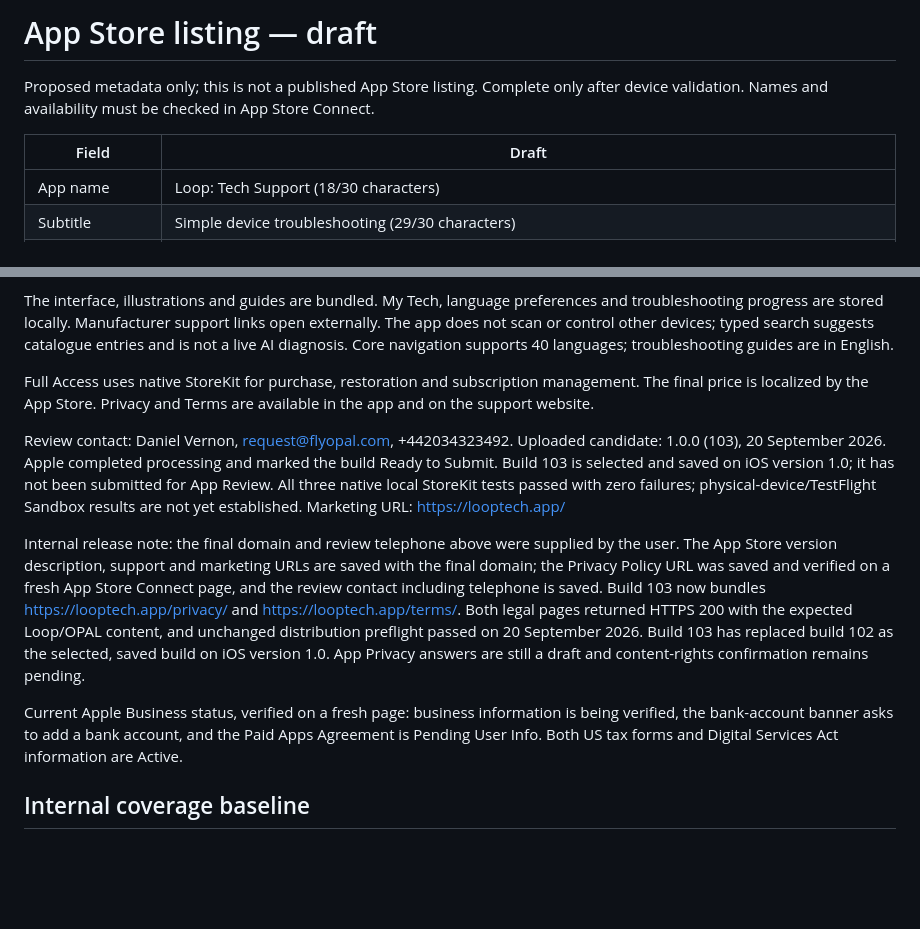
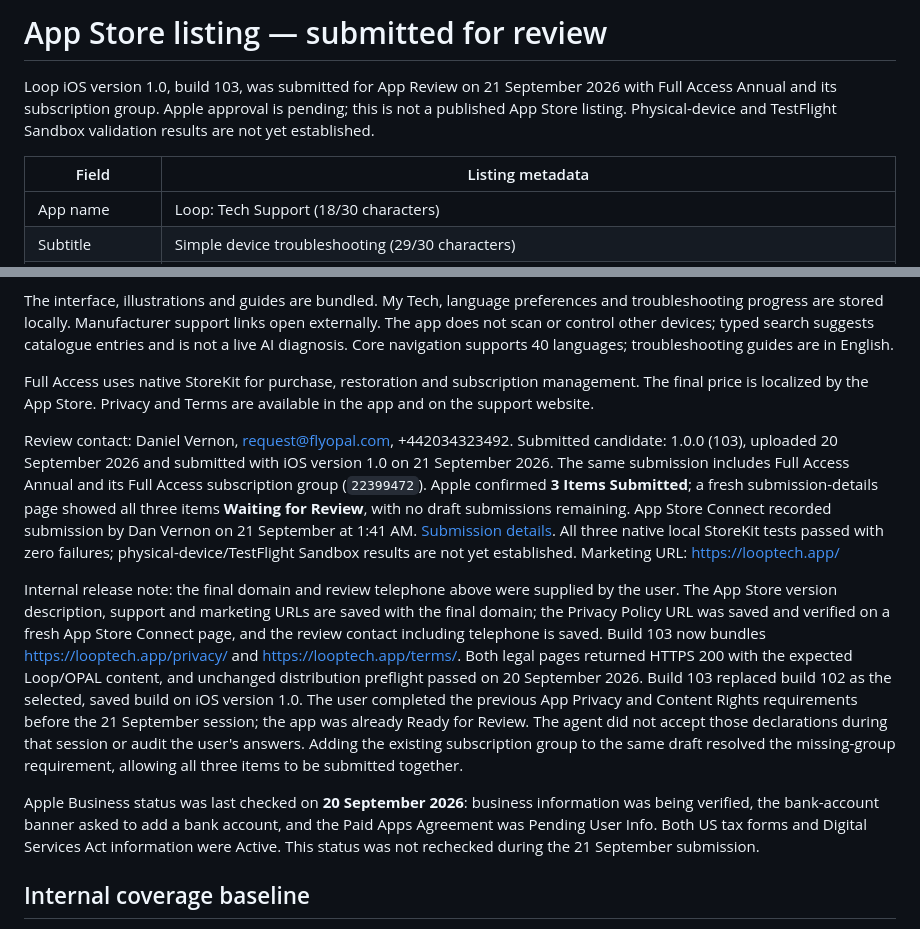
Before and after one commit to airloopal/loop, a Markdown page: docs/app-store-listing.md, 2 parts joined by grey strips. Drawn GitHub-style; blank space fills up the shorter version.

```diff
--- a/docs/app-store-listing.md
+++ b/docs/app-store-listing.md
@@ -1,8 +1,8 @@
-# App Store listing — draft
+# App Store listing — submitted for review
 
-Proposed metadata only; this is not a published App Store listing. Complete only after device validation. Names and availability must be checked in App Store Connect.
+Loop iOS version 1.0, build 103, was submitted for App Review on 21 September 2026 with Full Access Annual and its subscription group. Apple approval is pending; this is not a published App Store listing. Physical-device and TestFlight Sandbox validation results are not yet established.
 
-| Field | Draft |
+| Field | Listing metadata |
 |---|---|
 | App name | Loop: Tech Support (18/30 characters) |
 | Subtitle | Simple device troubleshooting (29/30 characters) |
@@ -48,12 +48,12 @@ The interface, illustrations and guides are bundled. My Tech, language preferenc
 Full Access uses native StoreKit for purchase, restoration and subscription management. The final price is localized by the App Store. Privacy and Terms are available in the app and on the support website.
 
 Review contact: Daniel Vernon, request@flyopal.com, +442034323492.
-Uploaded candidate: 1.0.0 (103), 20 September 2026. Apple completed processing and marked the build Ready to Submit. Build 103 is selected and saved on iOS version 1.0; it has not been submitted for App Review. All three native local StoreKit tests passed with zero failures; physical-device/TestFlight Sandbox results are not yet established.
+Submitted candidate: 1.0.0 (103), uploaded 20 September 2026 and submitted with iOS version 1.0 on 21 September 2026. The same submission includes Full Access Annual and its Full Access subscription group (`22399472`). Apple confirmed **3 Items Submitted**; a fresh submission-details page showed all three items **Waiting for Review**, with no draft submissions remaining. App Store Connect recorded submission by Dan Vernon on 21 September at 1:41 AM. [Submission details](https://appstoreconnect.apple.com/apps/6814186180/distribution/reviewsubmissions/details/e35fdbbf-0831-4f14-8175-03db35cf246c). All three native local StoreKit tests passed with zero failures; physical-device/TestFlight Sandbox results are not yet established.
 Marketing URL: https://looptech.app/
 
-Internal release note: the final domain and review telephone above were supplied by the user. The App Store version description, support and marketing URLs are saved with the final domain; the Privacy Policy URL was saved and verified on a fresh App Store Connect page, and the review contact including telephone is saved. Build 103 now bundles https://looptech.app/privacy/ and https://looptech.app/terms/. Both legal pages returned HTTPS 200 with the expected Loop/OPAL content, and unchanged distribution preflight passed on 20 September 2026. Build 103 has replaced build 102 as the selected, saved build on iOS version 1.0. App Privacy answers are still a draft and content-rights confirmation remains pending.
+Internal release note: the final domain and review telephone above were supplied by the user. The App Store version description, support and marketing URLs are saved with the final domain; the Privacy Policy URL was saved and verified on a fresh App Store Connect page, and the review contact including telephone is saved. Build 103 now bundles https://looptech.app/privacy/ and https://looptech.app/terms/. Both legal pages returned HTTPS 200 with the expected Loop/OPAL content, and unchanged distribution preflight passed on 20 September 2026. Build 103 replaced build 102 as the selected, saved build on iOS version 1.0. The user completed the previous App Privacy and Content Rights requirements before the 21 September session; the app was already Ready for Review. The agent did not accept those declarations during that session or audit the user's answers. Adding the existing subscription group to the same draft resolved the missing-group requirement, allowing all three items to be submitted together.
 
-Current Apple Business status, verified on a fresh page: business information is being verified, the bank-account banner asks to add a bank account, and the Paid Apps Agreement is Pending User Info. Both US tax forms and Digital Services Act information are Active.
+Apple Business status was last checked on **20 September 2026**: business information was being verified, the bank-account banner asked to add a bank account, and the Paid Apps Agreement was Pending User Info. Both US tax forms and Digital Services Act information were Active. This status was not rechecked during the 21 September submission.
 
 ## Internal coverage baseline
 
```
